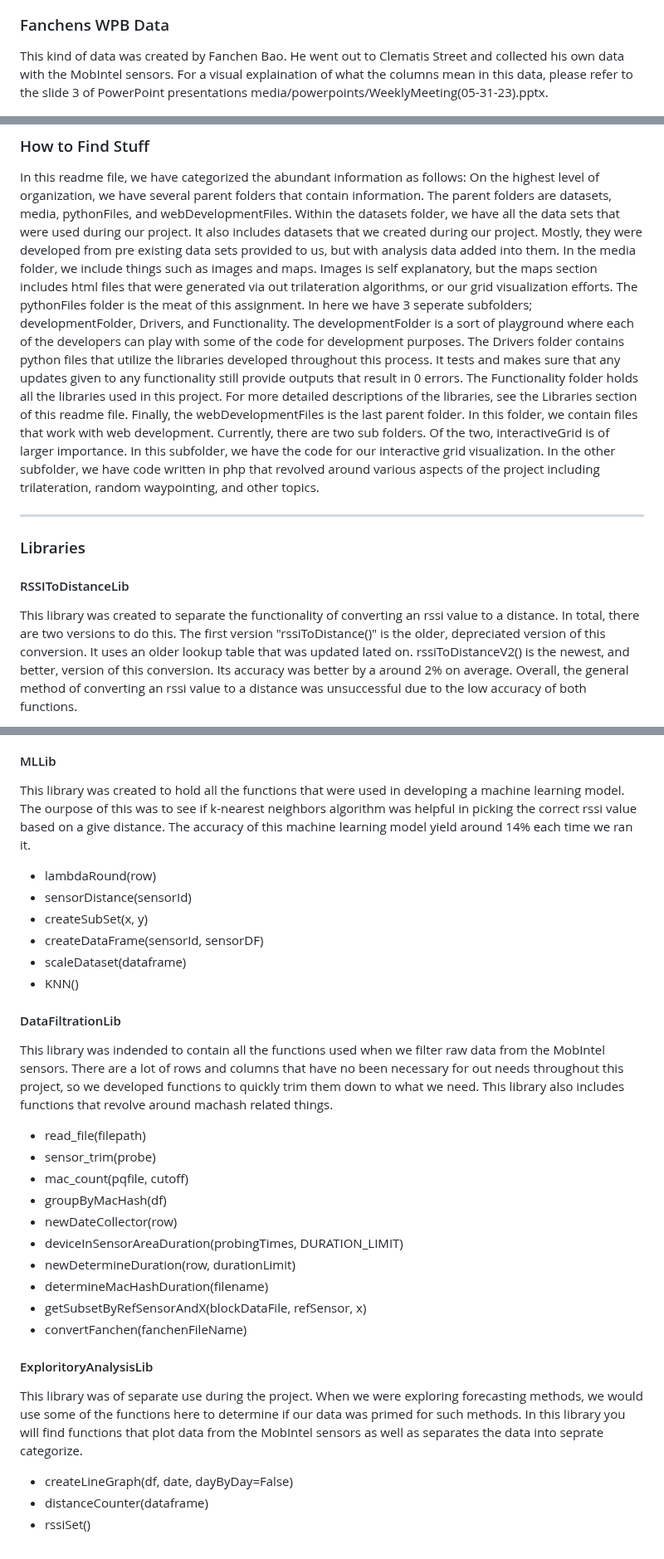
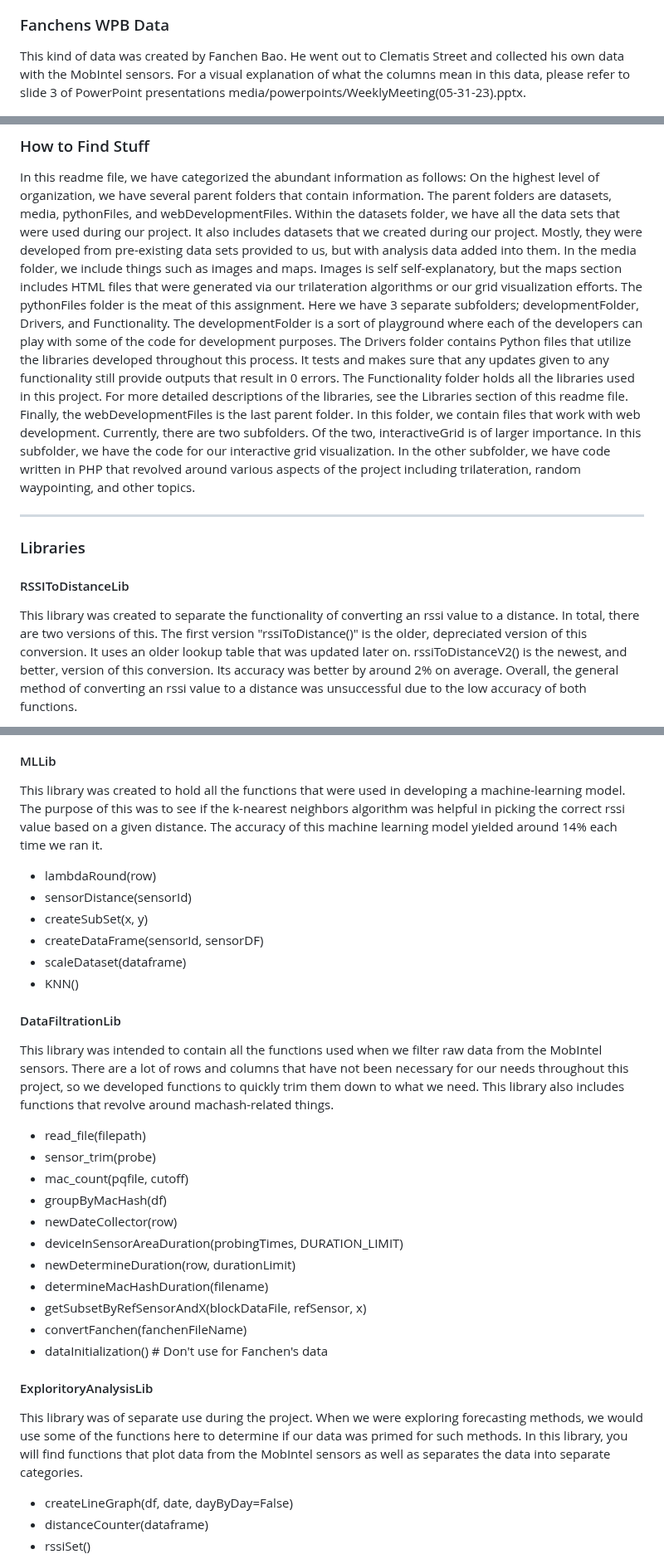
Before and after one commit to frudakisk/MobIntel-Pedestrian-Mobility, a Markdown page: README.md, 3 parts joined by grey strips. Shown at 83% size. Rendered like a GitHub page.

Commit message:
Update README.md
holy spelling errors batman

```diff
--- a/README.md
+++ b/README.md
@@ -77,7 +77,7 @@ This data referes to a condensed version of a fanchenWPB dataset file. The ref_s
 ![Image](media/images/block_500_only_screenshot.png)
 
 ### Fanchens WPB Data
-This kind of data was created by Fanchen Bao. He went out to Clematis Street and collected his own data with the MobIntel sensors. For a visual explaination of what the columns mean in this data, please refer to the slide 3 of PowerPoint presentations media/powerpoints/WeeklyMeeting(05-31-23).pptx.
+This kind of data was created by Fanchen Bao. He went out to Clematis Street and collected his own data with the MobIntel sensors. For a visual explanation of what the columns mean in this data, please refer to slide 3 of PowerPoint presentations media/powerpoints/WeeklyMeeting(05-31-23).pptx.
 
 ![Image](media/images/fanchenWPBImage.png)
 
@@ -98,12 +98,12 @@ When we create a grid structure with our code, we also flatten the structure and
 In this readme file, we have categorized the abundant information as follows: On the highest level of organization, we have several
 parent folders that contain information. The parent folders are datasets, media, pythonFiles, and webDevelopmentFiles.
 Within the datasets folder, we have all the data sets that were used during our project. It also includes datasets that we
-created during our project. Mostly, they were developed from pre existing data sets provided to us, but with analysis data added into them.
-In the media folder, we include things such as images and maps. Images is self explanatory, but the maps section includes html files that were
-generated via out trilateration algorithms, or our grid visualization efforts. The pythonFiles folder is the meat of this assignment. In here we have 3 seperate
+created during our project. Mostly, they were developed from pre-existing data sets provided to us, but with analysis data added into them.
+In the media folder, we include things such as images and maps. Images is self self-explanatory, but the maps section includes HTML files that were
+generated via our trilateration algorithms or our grid visualization efforts. The pythonFiles folder is the meat of this assignment. Here we have 3 separate
 subfolders; developmentFolder, Drivers, and Functionality. The developmentFolder is a sort of playground where each of the developers can play with some of the
-code for development purposes. The Drivers folder contains python files that utilize the libraries developed throughout this process. It tests and makes sure that
-any updates given to any functionality still provide outputs that result in 0 errors. The Functionality folder holds all the libraries used in this project. For more detailed descriptions of the libraries, see the Libraries section of this readme file. Finally, the webDevelopmentFiles is the last parent folder. In this folder, we contain files that work with web development. Currently, there are two sub folders. Of the two, interactiveGrid is of larger importance. In this subfolder, we have the code for our interactive grid visualization. In the other subfolder, we have code written in php that revolved around various aspects of the project including trilateration, random waypointing, and other topics.
+code for development purposes. The Drivers folder contains Python files that utilize the libraries developed throughout this process. It tests and makes sure that
+any updates given to any functionality still provide outputs that result in 0 errors. The Functionality folder holds all the libraries used in this project. For more detailed descriptions of the libraries, see the Libraries section of this readme file. Finally, the webDevelopmentFiles is the last parent folder. In this folder, we contain files that work with web development. Currently, there are two subfolders. Of the two, interactiveGrid is of larger importance. In this subfolder, we have the code for our interactive grid visualization. In the other subfolder, we have code written in PHP that revolved around various aspects of the project including trilateration, random waypointing, and other topics.
 
 ---
 
@@ -111,10 +111,10 @@ any updates given to any functionality still provide outputs that result in 0 er
 
 #### RSSIToDistanceLib
 This library was created to separate the functionality of converting an rssi value
-to a distance. In total, there are two versions to do this. The first version
+to a distance. In total, there are two versions of this. The first version
 "rssiToDistance()" is the older, depreciated version of this conversion. It uses an older
-lookup table that was updated lated on. rssiToDistanceV2() is the newest, and better, version
-of this conversion. Its accuracy was better by a around 2% on average. Overall, the general
+lookup table that was updated later on. rssiToDistanceV2() is the newest, and better, version
+of this conversion. Its accuracy was better by around 2% on average. Overall, the general
 method of converting an rssi value to a distance was unsuccessful due to the low accuracy of both
 functions.
 
@@ -180,9 +193,9 @@ that were used to plot points on a map to visualize how successful we were trila
 
 #### MLLib
 This library was created to hold all the functions that were used in developing
-a machine learning model. The ourpose of this was to see if k-nearest neighbors
-algorithm was helpful in picking the correct rssi value based on a give distance.
-The accuracy of this machine learning model yield around 14% each time we ran it.
+a machine-learning model. The purpose of this was to see if the k-nearest neighbors
+algorithm was helpful in picking the correct rssi value based on a given distance.
+The accuracy of this machine learning model yielded around 14% each time we ran it.
 
 * lambdaRound(row)
 * sensorDistance(sensorId)
@@ -192,11 +205,10 @@ The accuracy of this machine learning model yield around 14% each time we ran it
 * KNN()
 
 #### DataFiltrationLib
-This library was indended to contain all the functions used when we filter
-raw data from the MobIntel sensors. There are a lot of rows and columns that have no been
-necessary for out needs throughout this project, so we developed functions to quickly
-trim them down to what we need. This library also includes functions that revolve around machash
-related things.
+This library was intended to contain all the functions used when we filter
+raw data from the MobIntel sensors. There are a lot of rows and columns that have not been
+necessary for our needs throughout this project, so we developed functions to quickly
+trim them down to what we need. This library also includes functions that revolve around machash-related things.
 
 * read_file(filepath)
 * sensor_trim(probe)
@@ -208,12 +220,13 @@ related things.
 * determineMacHashDuration(filename)
 * getSubsetByRefSensorAndX(blockDataFile, refSensor, x)
 * convertFanchen(fanchenFileName)
+* dataInitialization() # Don't use for Fanchen's data
 
 #### ExploritoryAnalysisLib
 This library was of separate use during the project. When we were exploring forecasting
 methods, we would use some of the functions here to determine if our data was primed
-for such methods. In this library you will find functions that plot data from the MobIntel
-sensors as well as separates the data into seprate categorize.
+for such methods. In this library, you will find functions that plot data from the MobIntel
+sensors as well as separates the data into separate categories.
 
 * createLineGraph(df, date, dayByDay=False)
 * distanceCounter(dataframe)
```
Also changed, not shown: other parts of README.md (+27 -14 lines).
